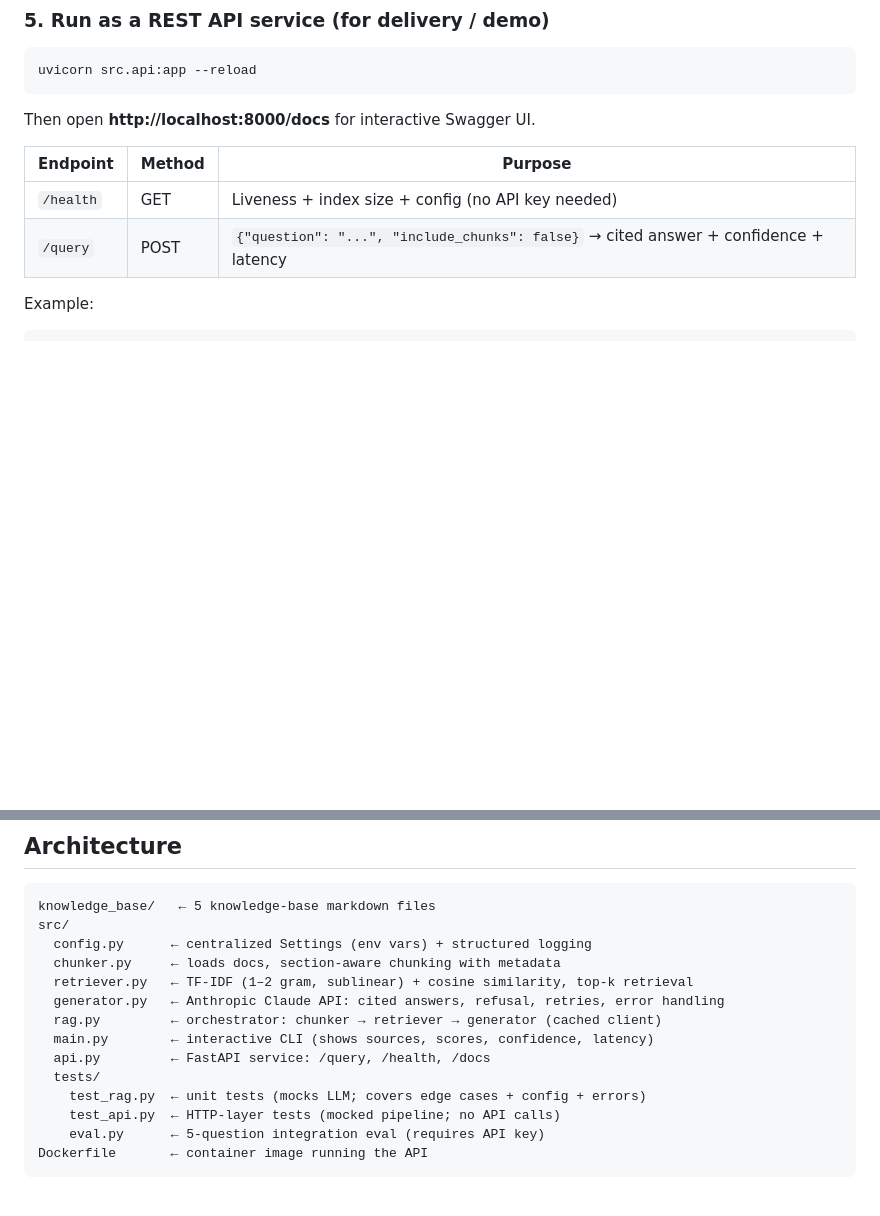
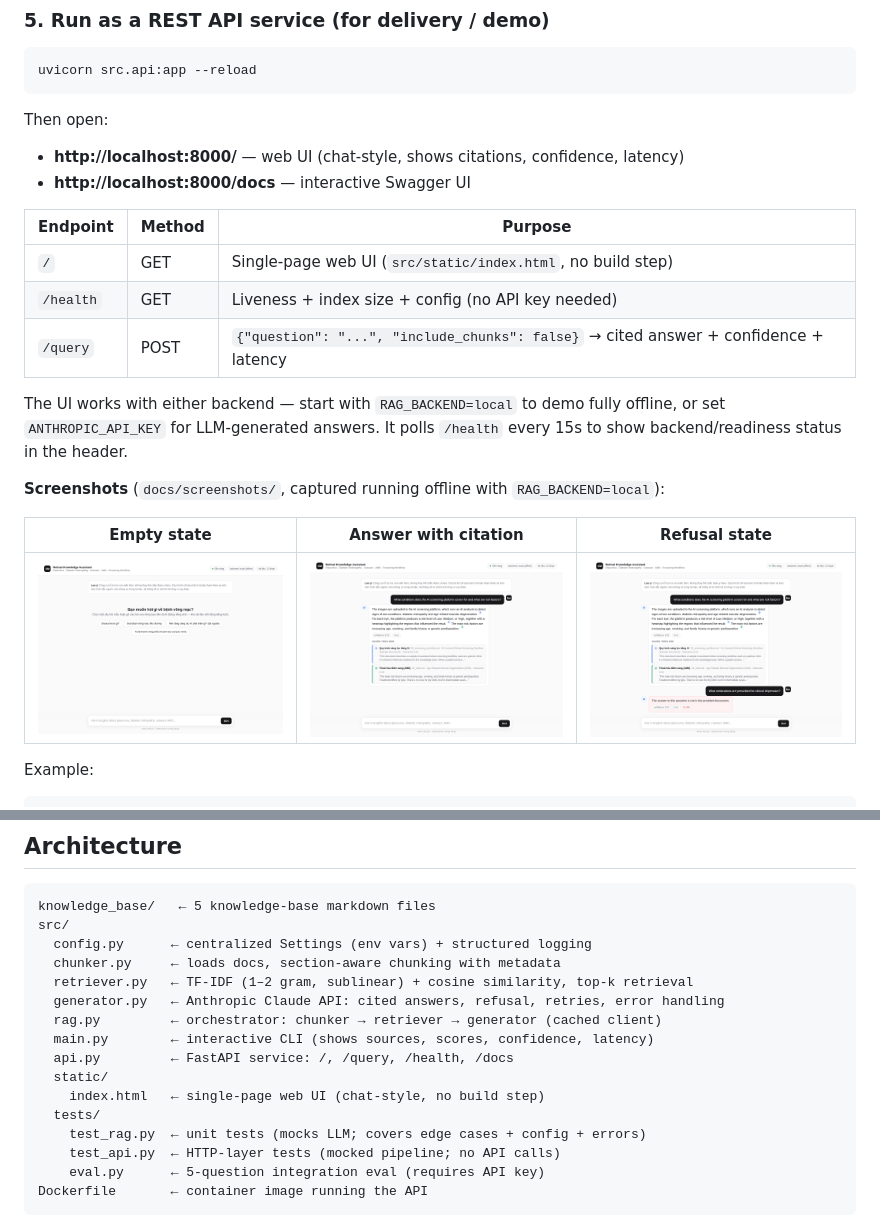
Before and after one commit to ngohuy04022000/cited-medical-rag, a Markdown page: README.md, 2 parts joined by grey strips. Drawn GitHub-style; pictures changed too: docs/screenshots/01_empty_state.png (added), docs/screenshots/02_answer_with_citation.png (added), docs/screenshots/03_refusal_state.png (added); blank space fills up the shorter version.

````diff
--- a/README.md
+++ b/README.md
@@ -64,12 +64,25 @@ Runs 3 answerable + 2 must-refuse questions and prints PASS/FAIL for each.
 uvicorn src.api:app --reload
 ```
 
-Then open **http://localhost:8000/docs** for interactive Swagger UI.
+Then open:
+- **http://localhost:8000/** — web UI (chat-style, shows citations, confidence, latency)
+- **http://localhost:8000/docs** — interactive Swagger UI
 
 | Endpoint | Method | Purpose |
 |----------|--------|---------|
+| `/` | GET | Single-page web UI (`src/static/index.html`, no build step) |
 | `/health` | GET | Liveness + index size + config (no API key needed) |
 | `/query` | POST | `{"question": "...", "include_chunks": false}` → cited answer + confidence + latency |
+
+The UI works with either backend — start with `RAG_BACKEND=local` to demo fully offline,
+or set `ANTHROPIC_API_KEY` for LLM-generated answers. It polls `/health` every 15s to
+show backend/readiness status in the header.
+
+**Screenshots** (`docs/screenshots/`, captured running offline with `RAG_BACKEND=local`):
+
+| Empty state | Answer with citation | Refusal state |
+|---|---|---|
+| ![Empty state](docs/screenshots/01_empty_state.png) | ![Answer with citation](docs/screenshots/02_answer_with_citation.png) | ![Refusal state](docs/screenshots/03_refusal_state.png) |
 
 Example:
 
@@ -132,7 +145,9 @@ src/
   generator.py   ← Anthropic Claude API: cited answers, refusal, retries, error handling
   rag.py         ← orchestrator: chunker → retriever → generator (cached client)
   main.py        ← interactive CLI (shows sources, scores, confidence, latency)
-  api.py         ← FastAPI service: /query, /health, /docs
+  api.py         ← FastAPI service: /, /query, /health, /docs
+  static/
+    index.html   ← single-page web UI (chat-style, no build step)
   tests/
     test_rag.py  ← unit tests (mocks LLM; covers edge cases + config + errors)
     test_api.py  ← HTTP-layer tests (mocked pipeline; no API calls)
````
Also changed, not shown: docs/screenshots/citation_click_flash.png (added), 6 other files.
